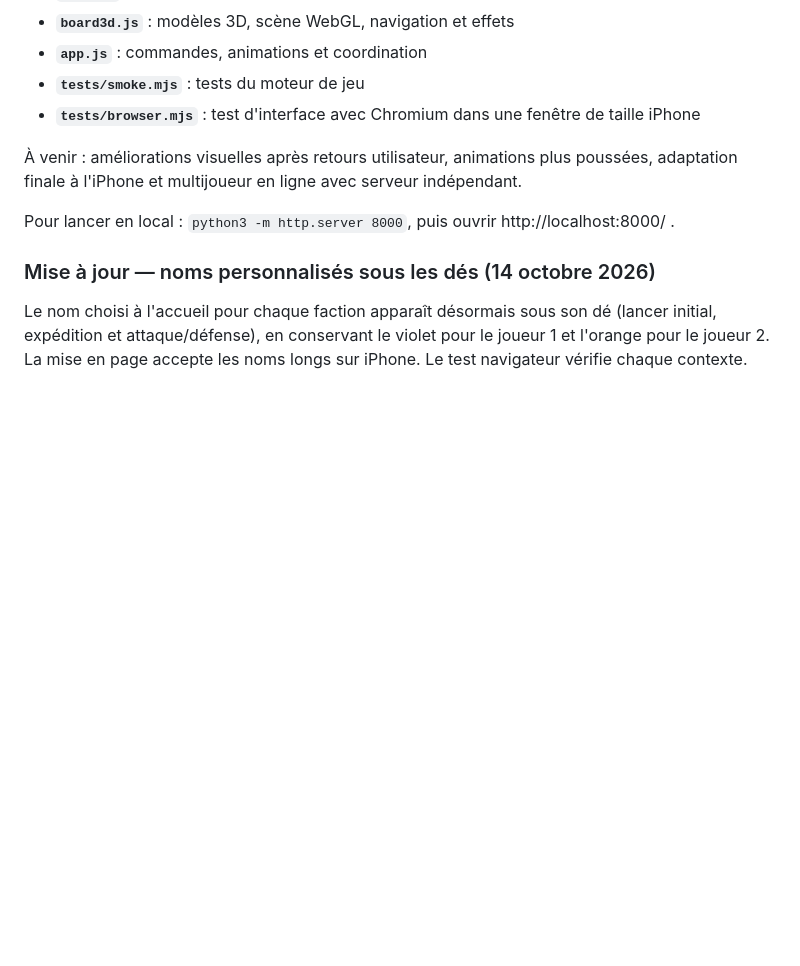
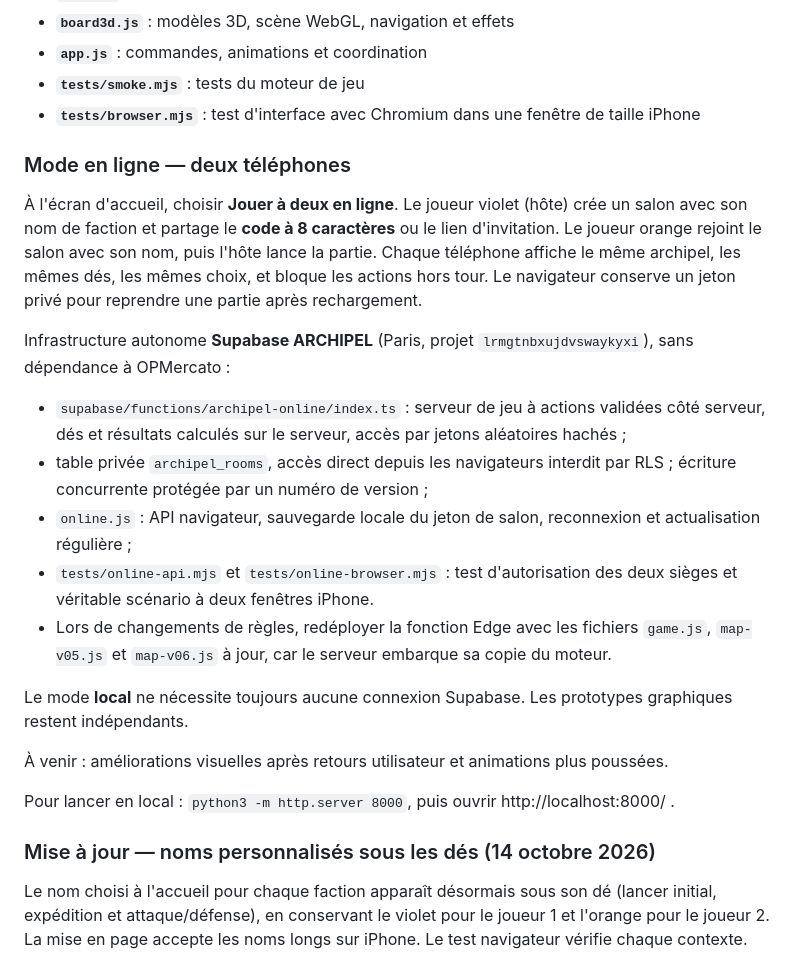
Before and after one commit to jb8br7jgpr-eng/Game2, a Markdown page: README.md, the part around the change. GitHub-like rendering; blank space fills up the shorter version.

Commit message:
docs: explain ARCHIPEL two-phone online rooms, separate Supabase backend, private sessions and deployment procedure

```diff
--- a/README.md
+++ b/README.md
@@ -100,7 +100,20 @@ Aucune configuration Supabase n'est requise **pour le mode local actuel**. Game2
 - **`tests/smoke.mjs`** : tests du moteur de jeu
 - **`tests/browser.mjs`** : test d'interface avec Chromium dans une fenêtre de taille iPhone
 
-À venir : améliorations visuelles après retours utilisateur, animations plus poussées, adaptation finale à l'iPhone et multijoueur en ligne avec serveur indépendant.
+### Mode en ligne — deux téléphones
+
+À l'écran d'accueil, choisir **Jouer à deux en ligne**. Le joueur violet (hôte) crée un salon avec son nom de faction et partage le **code à 8 caractères** ou le lien d'invitation. Le joueur orange rejoint le salon avec son nom, puis l'hôte lance la partie. Chaque téléphone affiche le même archipel, les mêmes dés, les mêmes choix, et bloque les actions hors tour. Le navigateur conserve un jeton privé pour reprendre une partie après rechargement.
+
+Infrastructure autonome **Supabase ARCHIPEL** (Paris, projet `lrmgtnbxujdvswaykyxi`), sans dépendance à OPMercato :
+- `supabase/functions/archipel-online/index.ts` : serveur de jeu à actions validées côté serveur, dés et résultats calculés sur le serveur, accès par jetons aléatoires hachés ;
+- table privée `archipel_rooms`, accès direct depuis les navigateurs interdit par RLS ; écriture concurrente protégée par un numéro de version ;
+- `online.js` : API navigateur, sauvegarde locale du jeton de salon, reconnexion et actualisation régulière ;
+- `tests/online-api.mjs` et `tests/online-browser.mjs` : test d'autorisation des deux sièges et véritable scénario à deux fenêtres iPhone.
+- Lors de changements de règles, redéployer la fonction Edge avec les fichiers `game.js`, `map-v05.js` et `map-v06.js` à jour, car le serveur embarque sa copie du moteur.
+
+Le mode **local** ne nécessite toujours aucune connexion Supabase. Les prototypes graphiques restent indépendants.
+
+À venir : améliorations visuelles après retours utilisateur et animations plus poussées.
 
 Pour lancer en local : `python3 -m http.server 8000`, puis ouvrir http://localhost:8000/ .
 
```
